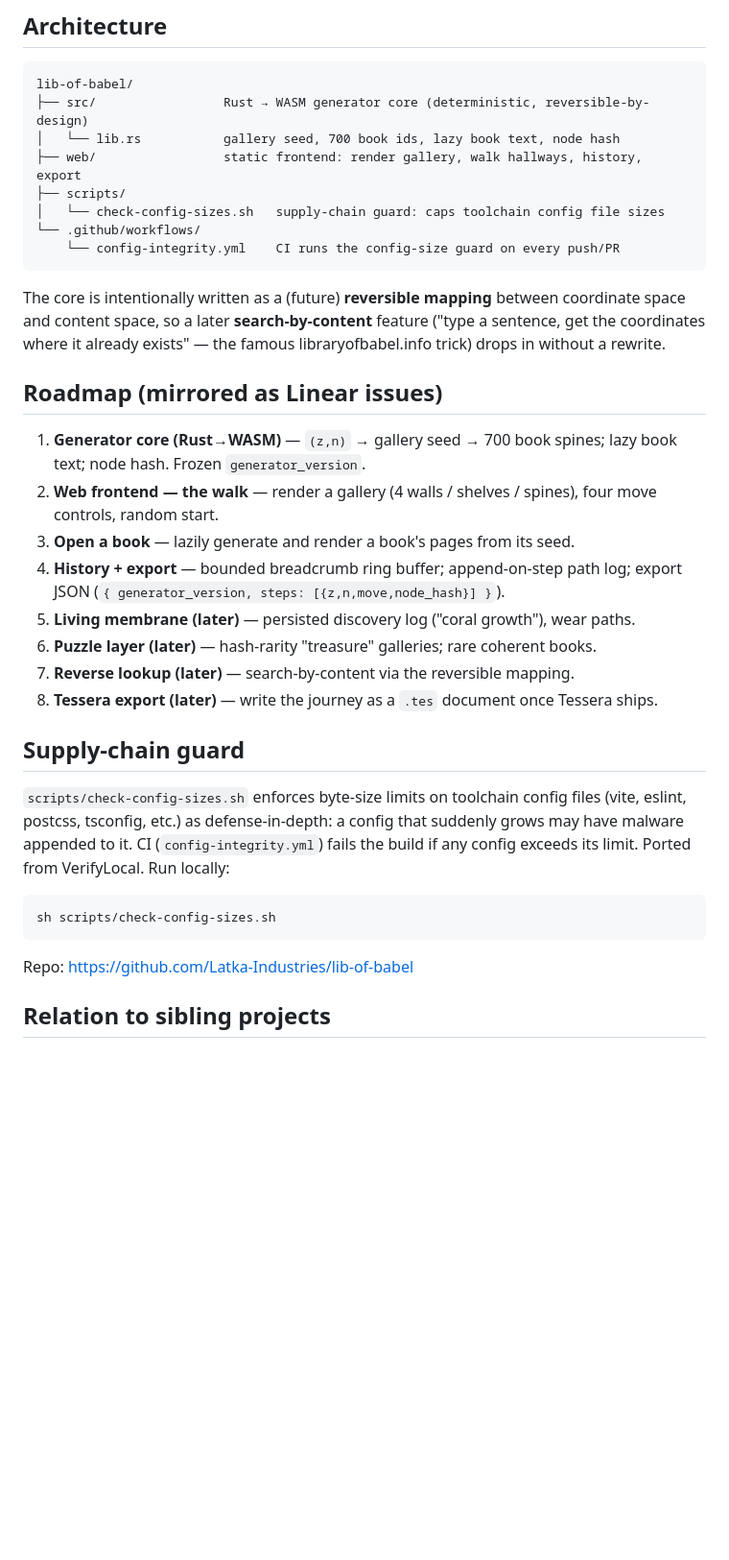
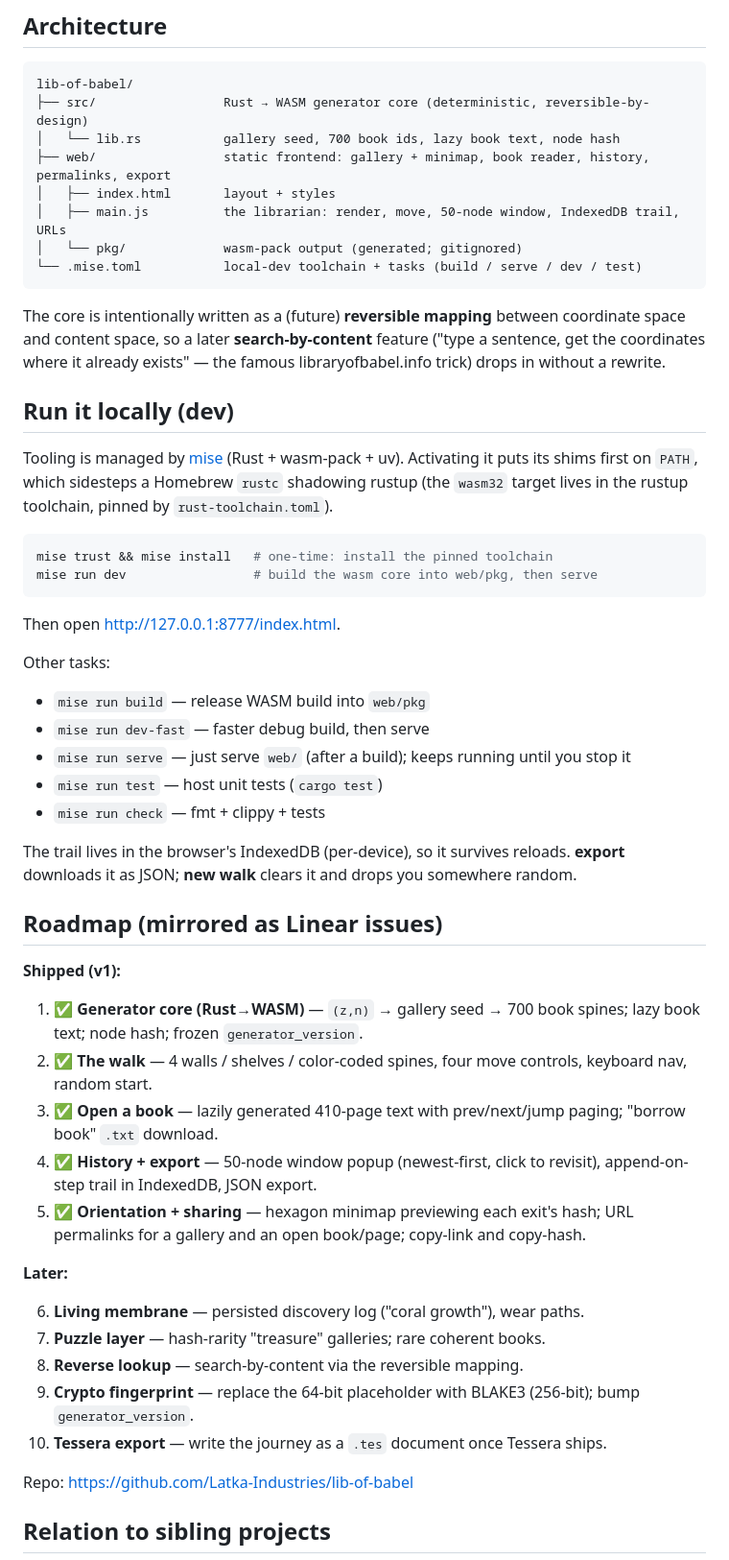
Before and after one commit to Latka-Industries/lib-of-babel, a Markdown page: README.md, the part around one of its changes. Shown at 96% size. Rendered like a GitHub page; blank space fills up the shorter version.

Commit message:
docs: dev run instructions; drop config-size note
Document running locally via mise as it stands today, reflect shipped v1
features in the roadmap, and remove the supply-chain config-size section.

Co-authored-by: Cursor <cursoragent@cursor.com>

````diff
--- a/README.md
+++ b/README.md
@@ -64,11 +65,11 @@ is never stored because it is always regenerable.
 lib-of-babel/
 ├── src/                 Rust → WASM generator core (deterministic, reversible-by-design)
 │   └── lib.rs           gallery seed, 700 book ids, lazy book text, node hash
-├── web/                 static frontend: render gallery, walk hallways, history, export
-├── scripts/
-│   └── check-config-sizes.sh   supply-chain guard: caps toolchain config file sizes
-└── .github/workflows/
-    └── config-integrity.yml    CI runs the config-size guard on every push/PR
+├── web/                 static frontend: gallery + minimap, book reader, history, permalinks, export
+│   ├── index.html       layout + styles
+│   ├── main.js          the librarian: render, move, 50-node window, IndexedDB trail, URLs
+│   └── pkg/             wasm-pack output (generated; gitignored)
+└── .mise.toml           local-dev toolchain + tasks (build / serve / dev / test)
 ```
 
 The core is intentionally written as a (future) **reversible mapping** between coordinate
@@ -76,27 +77,47 @@ space and content space, so a later **search-by-content** feature ("type a sente
 the coordinates where it already exists" — the famous libraryofbabel.info trick) drops in
 without a rewrite.
 
+## Run it locally (dev)
+
+Tooling is managed by [mise](https://mise.jdx.dev/) (Rust + wasm-pack + uv). Activating it
+puts its shims first on `PATH`, which sidesteps a Homebrew `rustc` shadowing rustup (the
+`wasm32` target lives in the rustup toolchain, pinned by `rust-toolchain.toml`).
+
+```bash
+mise trust && mise install   # one-time: install the pinned toolchain
+mise run dev                 # build the wasm core into web/pkg, then serve
+```
+
+Then open <http://127.0.0.1:8777/index.html>.
+
+Other tasks:
+
+- `mise run build` — release WASM build into `web/pkg`
+- `mise run dev-fast` — faster debug build, then serve
+- `mise run serve` — just serve `web/` (after a build); keeps running until you stop it
+- `mise run test` — host unit tests (`cargo test`)
+- `mise run check` — fmt + clippy + tests
+
+The trail lives in the browser's IndexedDB (per-device), so it survives reloads. **export**
+downloads it as JSON; **new walk** clears it and drops you somewhere random.
+
 ## Roadmap (mirrored as Linear issues)
 
-1. **Generator core (Rust→WASM)** — `(z,n)` → gallery seed → 700 book spines; lazy book text; node hash. Frozen `generator_version`.
-2. **Web frontend — the walk** — render a gallery (4 walls / shelves / spines), four move controls, random start.
-3. **Open a book** — lazily generate and render a book's pages from its seed.
-4. **History + export** — bounded breadcrumb ring buffer; append-on-step path log; export JSON (`{ generator_version, steps: [{z,n,move,node_hash}] }`).
-5. **Living membrane (later)** — persisted discovery log ("coral growth"), wear paths.
-6. **Puzzle layer (later)** — hash-rarity "treasure" galleries; rare coherent books.
-7. **Reverse lookup (later)** — search-by-content via the reversible mapping.
-8. **Tessera export (later)** — write the journey as a `.tes` document once Tessera ships.
+**Shipped (v1):**
 
-## Supply-chain guard
+1. ✅ **Generator core (Rust→WASM)** — `(z,n)` → gallery seed → 700 book spines; lazy book text; node hash; frozen `generator_version`.
+2. ✅ **The walk** — 4 walls / shelves / color-coded spines, four move controls, keyboard nav, random start.
+3. ✅ **Open a book** — lazily generated 410-page text with prev/next/jump paging; "borrow book" `.txt` download.
+4. ✅ **History + export** — 50-node window popup (newest-first, click to revisit), append-on-step trail in IndexedDB, JSON export.
+5. ✅ **Orientation + sharing** — hexagon minimap previewing each exit's hash; URL permalinks for a gallery and an open book/page; copy-link and copy-hash.
 
-`scripts/check-config-sizes.sh` enforces byte-size limits on toolchain config files
-(vite, eslint, postcss, tsconfig, etc.) as defense-in-depth: a config that suddenly grows
-may have malware appended to it. CI (`config-integrity.yml`) fails the build if any config
-exceeds its limit. Ported from VerifyLocal. Run locally:
+**Later:**
 
-```bash
-sh scripts/check-config-sizes.sh
-```
+6. **Living membrane** — persisted discovery log ("coral growth"), wear paths.
+7. **Puzzle layer** — hash-rarity "treasure" galleries; rare coherent books.
+8. **Reverse lookup** — search-by-content via the reversible mapping.
+9. **Crypto fingerprint** — replace the 64-bit placeholder with BLAKE3 (256-bit); bump `generator_version`.
+10. **Tessera export** — write the journey as a `.tes` document once Tessera ships.
 
 Repo: <https://github.com/Latka-Industries/lib-of-babel>
 
````
Also changed, not shown: other parts of README.md (+3 -2 lines).
